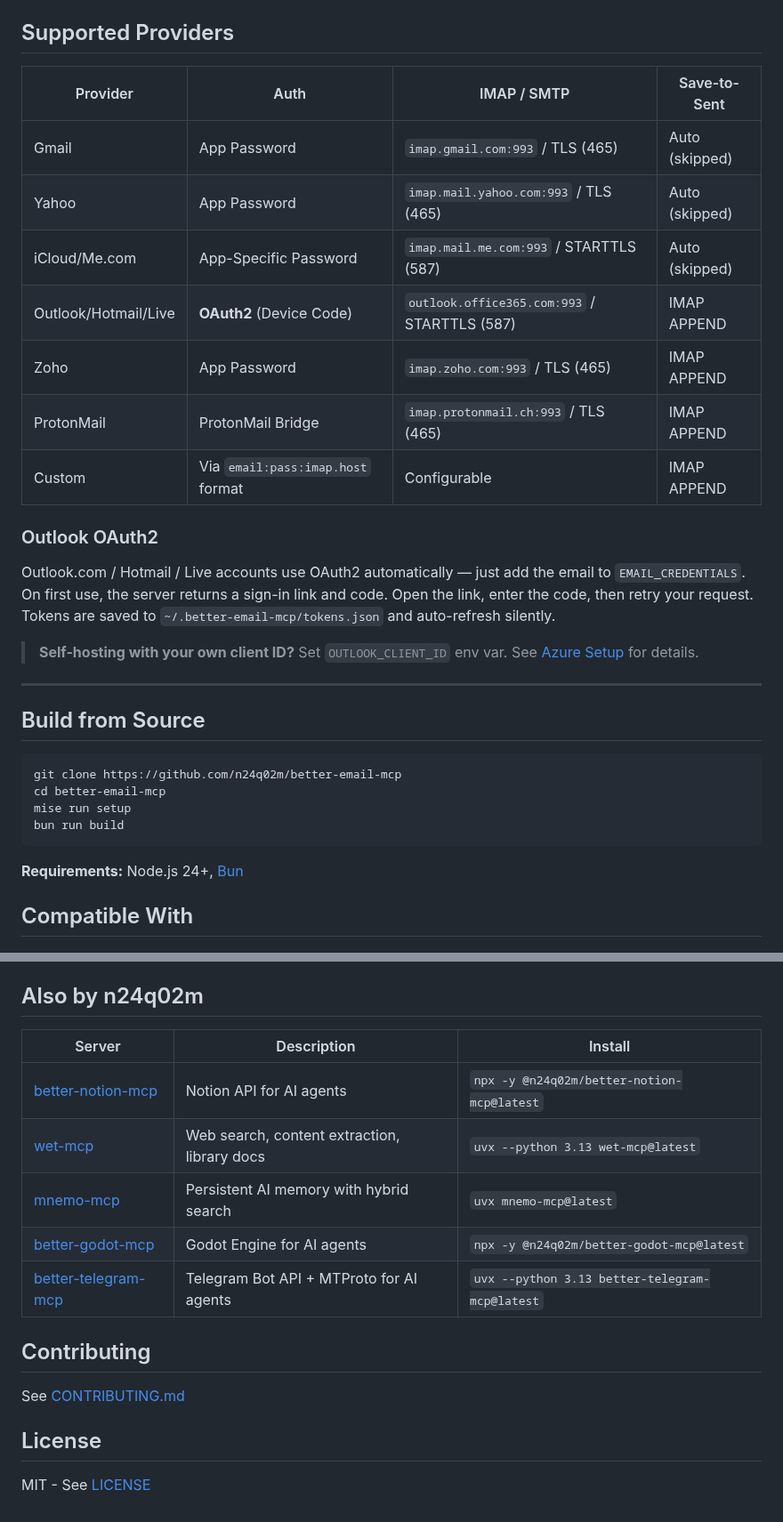
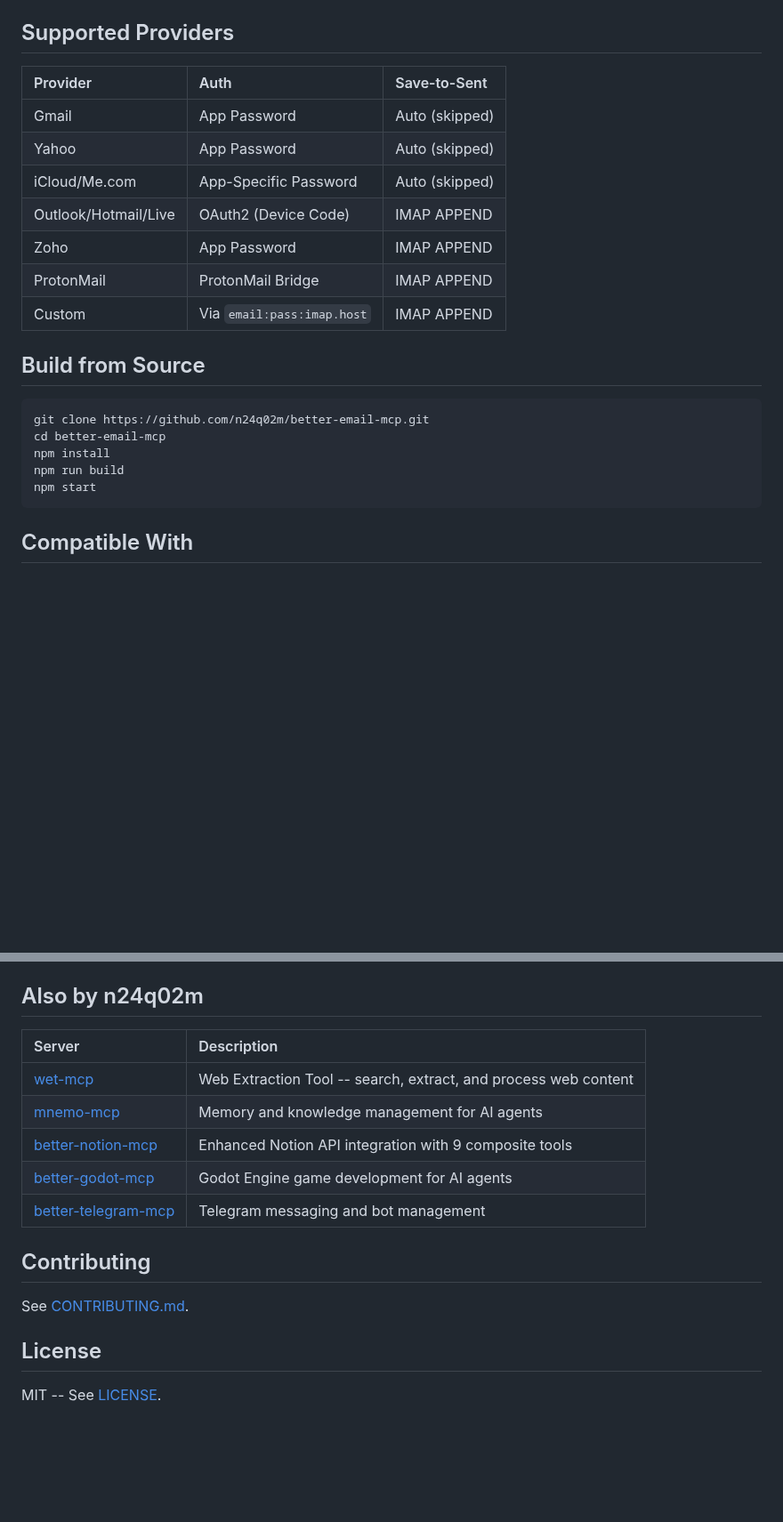
Before and after one commit to n24q02m/better-email-mcp, a Markdown page: README.md, 2 parts joined by grey strips. Shown at 89% size. Drawn GitHub-style; blank space fills up the shorter version.

````diff
--- a/README.md
+++ b/README.md
@@ -155,34 +125,25 @@ EMAIL_CREDENTIALS=user@custom.com:password:imap.custom.com
 
 ## Supported Providers
 
-| Provider | Auth | IMAP / SMTP | Save-to-Sent |
-|----------|------|-------------|-------------|
-| Gmail | App Password | `imap.gmail.com:993` / TLS (465) | Auto (skipped) |
-| Yahoo | App Password | `imap.mail.yahoo.com:993` / TLS (465) | Auto (skipped) |
-| iCloud/Me.com | App-Specific Password | `imap.mail.me.com:993` / STARTTLS (587) | Auto (skipped) |
-| Outlook/Hotmail/Live | **OAuth2** (Device Code) | `outlook.office365.com:993` / STARTTLS (587) | IMAP APPEND |
-| Zoho | App Password | `imap.zoho.com:993` / TLS (465) | IMAP APPEND |
-| ProtonMail | ProtonMail Bridge | `imap.protonmail.ch:993` / TLS (465) | IMAP APPEND |
-| Custom | Via `email:pass:imap.host` format | Configurable | IMAP APPEND |
-
-### Outlook OAuth2
-
-Outlook.com / Hotmail / Live accounts use OAuth2 automatically — just add the email to `EMAIL_CREDENTIALS`. On first use, the server returns a sign-in link and code. Open the link, enter the code, then retry your request. Tokens are saved to `~/.better-email-mcp/tokens.json` and auto-refresh silently.
-
-> **Self-hosting with your own client ID?** Set `OUTLOOK_CLIENT_ID` env var. See [Azure Setup](src/docs/send.md#outlook-oauth2) for details.
-
----
+| Provider | Auth | Save-to-Sent |
+|:---------|:-----|:-------------|
+| Gmail | App Password | Auto (skipped) |
+| Yahoo | App Password | Auto (skipped) |
+| iCloud/Me.com | App-Specific Password | Auto (skipped) |
+| Outlook/Hotmail/Live | OAuth2 (Device Code) | IMAP APPEND |
+| Zoho | App Password | IMAP APPEND |
+| ProtonMail | ProtonMail Bridge | IMAP APPEND |
+| Custom | Via `email:pass:imap.host` | IMAP APPEND |
 
 ## Build from Source
 
 ```bash
-git clone https://github.com/n24q02m/better-email-mcp
+git clone https://github.com/n24q02m/better-email-mcp.git
 cd better-email-mcp
-mise run setup
-bun run build
+npm install
+npm run build
+npm start
 ```
-
-**Requirements:** Node.js 24+, [Bun](https://bun.sh/)
 
 ## Compatible With
 
@@ -197,18 +158,18 @@ bun run build
 
 ## Also by n24q02m
 
-| Server | Description | Install |
-|--------|-------------|---------|
-| [better-notion-mcp](https://github.com/n24q02m/better-notion-mcp) | Notion API for AI agents | `npx -y @n24q02m/better-notion-mcp@latest` |
-| [wet-mcp](https://github.com/n24q02m/wet-mcp) | Web search, content extraction, library docs | `uvx --python 3.13 wet-mcp@latest` |
-| [mnemo-mcp](https://github.com/n24q02m/mnemo-mcp) | Persistent AI memory with hybrid search | `uvx mnemo-mcp@latest` |
-| [better-godot-mcp](https://github.com/n24q02m/better-godot-mcp) | Godot Engine for AI agents | `npx -y @n24q02m/better-godot-mcp@latest` |
-| [better-telegram-mcp](https://github.com/n24q02m/better-telegram-mcp) | Telegram Bot API + MTProto for AI agents | `uvx --python 3.13 better-telegram-mcp@latest` |
+| Server | Description |
+|:-------|:------------|
+| [wet-mcp](https://github.com/n24q02m/wet-mcp) | Web Extraction Tool -- search, extract, and process web content |
+| [mnemo-mcp](https://github.com/n24q02m/mnemo-mcp) | Memory and knowledge management for AI agents |
+| [better-notion-mcp](https://github.com/n24q02m/better-notion-mcp) | Enhanced Notion API integration with 9 composite tools |
+| [better-godot-mcp](https://github.com/n24q02m/better-godot-mcp) | Godot Engine game development for AI agents |
+| [better-telegram-mcp](https://github.com/n24q02m/better-telegram-mcp) | Telegram messaging and bot management |
 
 ## Contributing
 
-See [CONTRIBUTING.md](CONTRIBUTING.md)
+See [CONTRIBUTING.md](CONTRIBUTING.md).
 
 ## License
 
-MIT - See [LICENSE](LICENSE)
+MIT -- See [LICENSE](LICENSE).
````
Also changed, not shown: other parts of README.md (+38 -68 lines).
